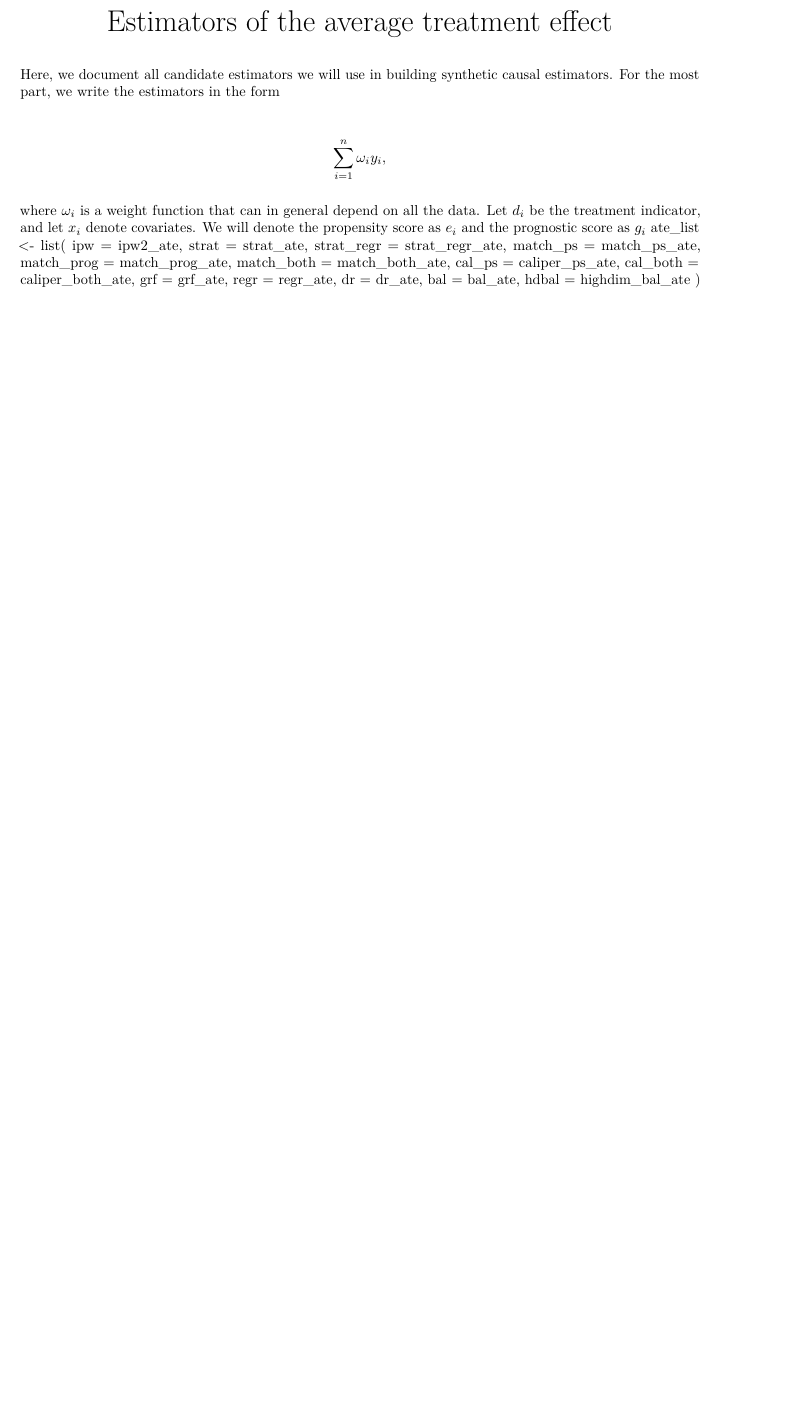
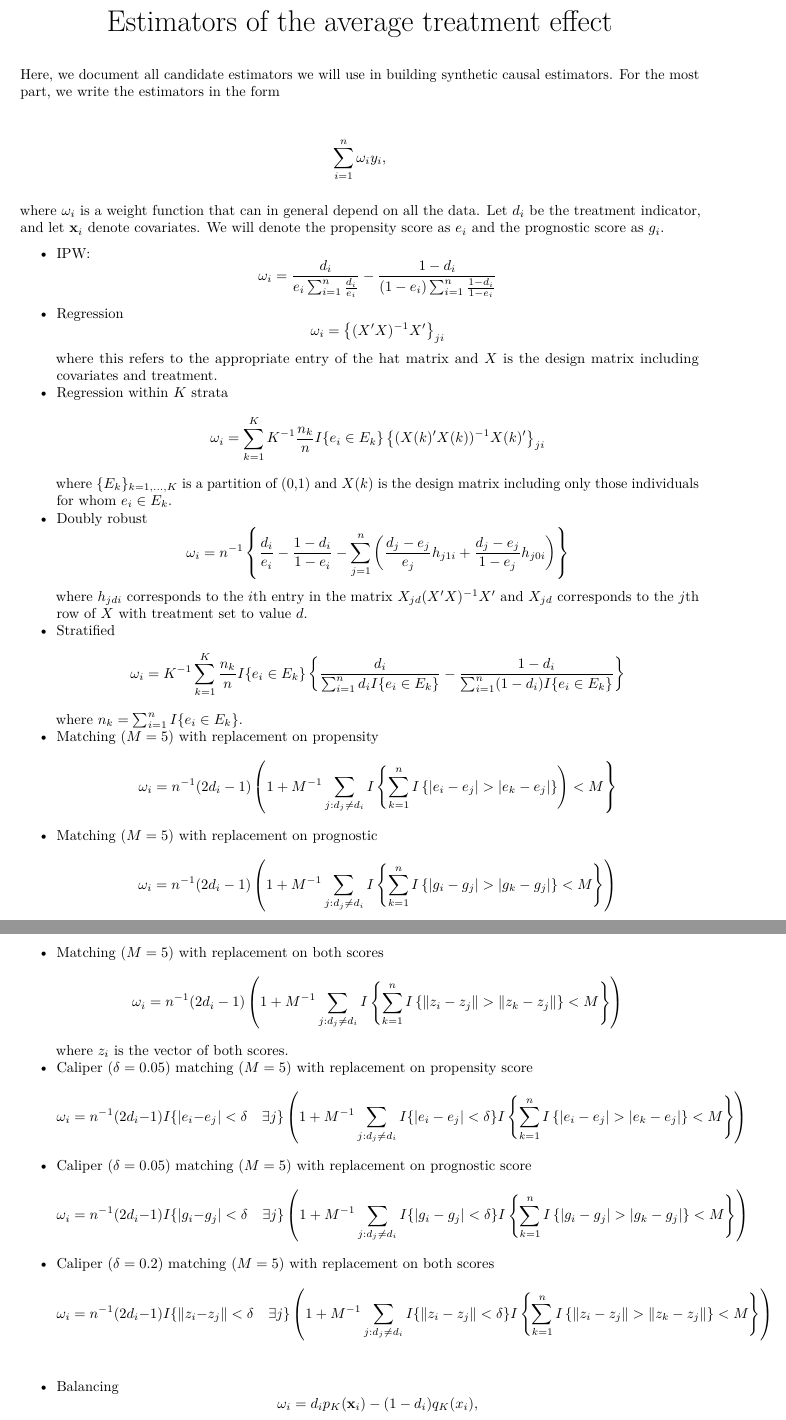
Before and after one commit to denisagniel/synthate, an R Markdown document (estimators.Rmd): part of the page before the commit and two parts of pages 1 and 2 of 2 after it, the two joined at a grey line, cut so that both start at the same text, the shorter picture padded with empty space. The pictures show the output file estimators.pdf that the author committed with the source.

Commit message:
Update estimators.

````diff
--- a/estimators.Rmd
+++ b/estimators.Rmd
@@ -2,33 +2,31 @@
 title: "Estimators of the average treatment effect"
 output:
   pdf_document:
-  keep_tex: true
+    keep_tex: true
 html_notebook: default
 ---
 
-\def\sumin{\sum_{i=1}^n}
-\def\thetahat{\widehat{\theta}}
-\def\bthetahat{{\bf \widehat{\theta}}}
-\def\bone{{\bf 1}}
-\def\bomega{{\bf \omega}}
+```{r, include=FALSE}
+options(tinytex.verbose = TRUE)
+```
+
+<!-- \input{Macro} -->
+\input{GrandMacros}
 
 Here, we document all candidate estimators we will use in building synthetic causal estimators. For the most part, we write the estimators in the form
 \begin{align*}
 \sumin \omega_i y_i,
 \end{align*}
-where $\omega_i$ is a weight function that can in general depend on all the data. Let $d_i$ be the treatment indicator, and let $x_i$ denote covariates. We will denote the propensity score as $e_i$ and the prognostic score as $g_i$
-  ate_list <- list(
-    ipw = ipw2_ate,
-    strat = strat_ate,
-    strat_regr = strat_regr_ate,
-    match_ps = match_ps_ate,
-    match_prog = match_prog_ate,
-    match_both = match_both_ate,
-    cal_ps = caliper_ps_ate,
-    cal_both = caliper_both_ate,
-    grf = grf_ate,
-    regr = regr_ate,
-    dr = dr_ate,
-    bal = bal_ate,
-    hdbal = highdim_bal_ate
-  )
+where $\omega_i$ is a weight function that can in general depend on all the data. Let $d_i$ be the treatment indicator, and let $\bx_i$ denote covariates. We will denote the propensity score as $e_i$ and the prognostic score as $g_i$.
+
+- IPW: $$\omega_i = \frac{d_i}{e_i \sumin \frac{d_i}{e_i}} -  \frac{1-d_i}{(1-e_i)\sumin \frac{1-d_i}{1-e_i}}$$
+- Regression $$ \omega_i = \left\{(X'X)^{-1}X'\right\}_{ji} $$ where this refers to the appropriate entry of the hat matrix and $X$ is the design matrix including covariates and treatment.
+- Regression within $K$ strata $$ \omega_i = \sum_{k=1}^KK^{-1}\frac{n_k}{n}I\{e_i \in E_k\}\left\{(X(k)'X(k))^{-1}X(k)'\right\}_{ji} $$ where $\{E_k\}_{k = 1, ..., K}$ is a partition of (0,1) and $X(k)$ is the design matrix including only those individuals for whom $e_i \in E_k$.
+- Doubly robust $$ \omega_i = n^{-1}\left\{ \frac{d_i}{e_i} - \frac{1-d_i}{1-e_i} - \sum_{j=1}^n\left( \frac{d_j - e_j}{e_j}h_{j1i} + \frac{d_j - e_j}{1-e_j}h_{j0i}\right)  \right\} $$ where $h_{jdi}$ corresponds to the $i$th entry in the matrix $X_{jd}(X'X)^{-1}X'$ and $X_{jd}$ corresponds to the $j$th row of $X$ with treatment set to value $d$.
+- Stratified $$ \omega_i = K^{-1}\sum_{k=1}^K\frac{n_k}{n}I\{e_i \in E_k\}\left\{\frac{d_i}{\sumin d_iI\{e_i \in E_k\}} -  \frac{1-d_i}{\sumin (1-d_i)I\{e_i \in E_k\}}\right\} $$ where $n_k = \sumin I\{e_i \in E_k\}$.
+- Matching ($M = 5$) with replacement on propensity $$ \omega_i = n^{-1}(2d_i - 1)\left(1 + M^{-1}\sum_{j: d_j \neq d_i}I\left\{\sum_{k=1}^n I\left\{|e_i - e_j| > |e_k - e_j|\right\}\right) < M\right\} $$
+- Matching ($M = 5$) with replacement on prognostic $$ \omega_i = n^{-1}(2d_i - 1)\left(1 + M^{-1}\sum_{j: d_j \neq d_i} I\left\{\sum_{k=1}^n I\left\{|g_i - g_j| > |g_k - g_j|\right\} < M\right\}\right) $$
+- Matching ($M = 5$) with replacement on both scores $$ \omega_i = n^{-1}(2d_i - 1)\left(1 + M^{-1}\sum_{j: d_j \neq d_i} I\left\{\sum_{k=1}^n I\left\{\|z_i - z_j\| > \|z_k - z_j\|\right\} < M\right\}\right) $$ where $z_i$ is the vector of both scores.
+- Caliper ($\delta = 0.05$) matching ($M = 5$) with replacement on propensity score $$ \omega_i = n^{-1}(2d_i - 1)I\{|e_i - e_j| < \delta \quad \exists j\}\left(1 + M^{-1}\sum_{j: d_j \neq d_i} I\{|e_i - e_j| < \delta\}I\left\{\sum_{k=1}^n I\left\{|e_i - e_j| > |e_k - e_j|\right\} < M\right\}\right) $$
+- Caliper ($\delta = 0.05$) matching ($M = 5$) with replacement on prognostic score $$ \omega_i = n^{-1}(2d_i - 1)I\{|g_i - g_j| < \delta \quad \exists j\}\left(1 + M^{-1}\sum_{j: d_j \neq d_i} I\{|g_i - g_j| < \delta\}I\left\{\sum_{k=1}^n I\left\{|g_i - g_j| > |g_k - g_j|\right\} < M\right\}\right) $$
+- Caliper ($\delta = 0.2$) matching ($M = 5$) with replacement on both scores $$ \omega_i = n^{-1}(2d_i - 1)I\{\|z_i - z_j\| < \delta \quad \exists j\}\left(1 + M^{-1}\sum_{j: d_j \neq d_i} I\{\|z_i - z_j\| < \delta\}I\left\{\sum_{k=1}^n I\left\{\|z_i - z_j\| > \|z_k - z_j\|\right\} < M\right\}\right) $$
````
Also changed, not shown: GrandMacros.tex (added), Macro.tex (added), estimators.pdf, estimators.tex (added), estimators.Rmd (4 more changed lines).
